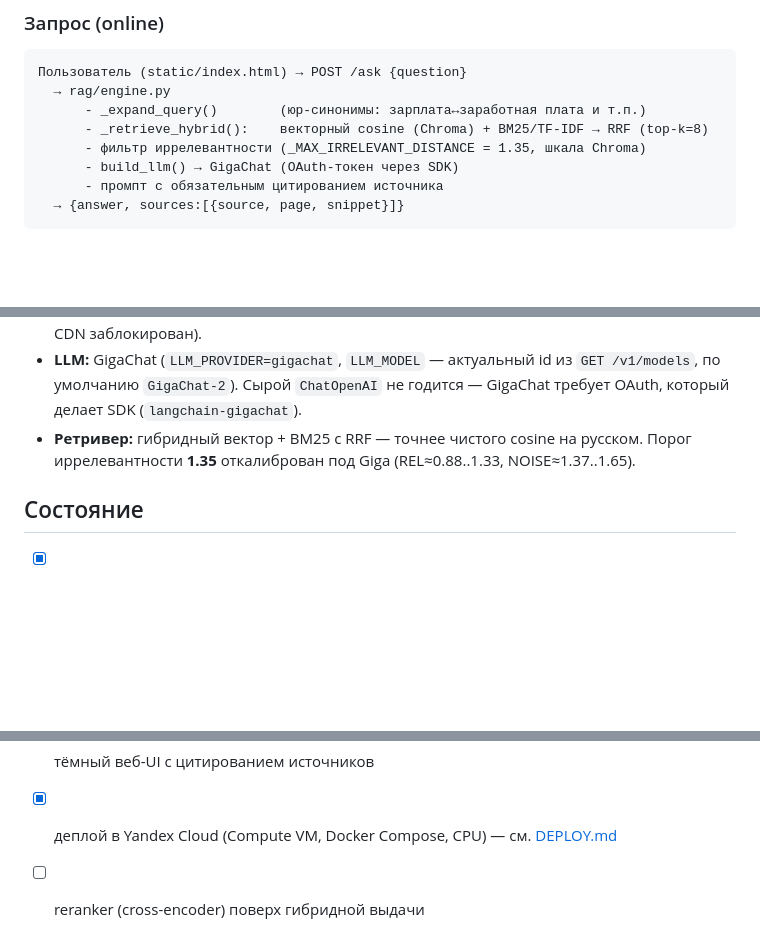
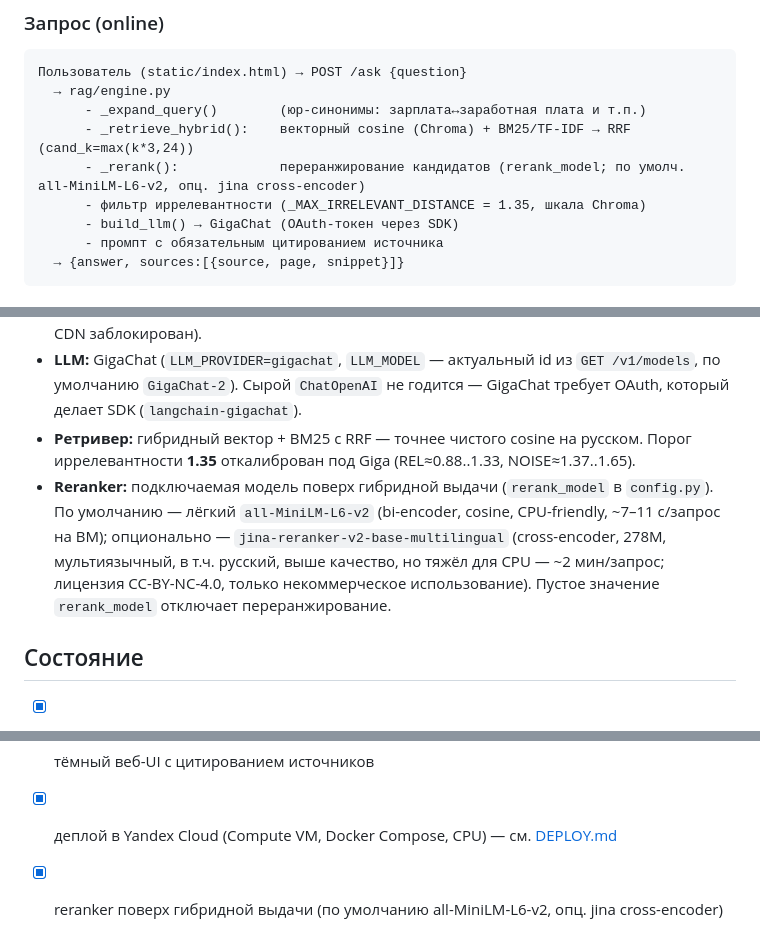
Before and after one commit to Gopota58/kodeksbot, a Markdown page: docs/ARCHITECTURE.md, 3 parts joined by grey strips. Rendered like a GitHub page; blank space fills up the shorter version.

```diff
--- a/docs/ARCHITECTURE.md
+++ b/docs/ARCHITECTURE.md
@@ -29,7 +29,8 @@ data/docs/*.pdf|docx|txt
 Пользователь (static/index.html) → POST /ask {question}
   → rag/engine.py
       - _expand_query()        (юр-синонимы: зарплата↔заработная плата и т.п.)
-      - _retrieve_hybrid():    векторный cosine (Chroma) + BM25/TF-IDF → RRF (top-k=8)
+      - _retrieve_hybrid():    векторный cosine (Chroma) + BM25/TF-IDF → RRF (cand_k=max(k*3,24))
+      - _rerank():             переранжирование кандидатов (rerank_model; по умолч. all-MiniLM-L6-v2, опц. jina cross-encoder)
       - фильтр иррелевантности (_MAX_IRRELEVANT_DISTANCE = 1.35, шкала Chroma)
       - build_llm() → GigaChat (OAuth-токен через SDK)
       - промпт с обязательным цитированием источника
@@ -55,6 +56,11 @@ data/docs/*.pdf|docx|txt
   делает SDK (`langchain-gigachat`).
 - **Ретривер:** гибридный вектор + BM25 с RRF — точнее чистого cosine на русском.
   Порог иррелевантности **1.35** откалиброван под Giga (REL≈0.88..1.33, NOISE≈1.37..1.65).
+- **Reranker:** подключаемая модель поверх гибридной выдачи (`rerank_model` в `config.py`).
+  По умолчанию — лёгкий `all-MiniLM-L6-v2` (bi-encoder, cosine, CPU-friendly, ~7–11 с/запрос на ВМ);
+  опционально — `jina-reranker-v2-base-multilingual` (cross-encoder, 278M, мультиязычный, в т.ч. русский,
+  выше качество, но тяжёл для CPU — ~2 мин/запрос; лицензия CC-BY-NC-4.0, только некоммерческое использование).
+  Пустое значение `rerank_model` отключает переранжирование.
 
 ## Состояние
 - [x] корпус: 26 кодексов РФ в `data/docs/` (PDF/DOCX)
@@ -63,4 +69,4 @@ data/docs/*.pdf|docx|txt
 - [x] генерация на GigaChat + обязательное цитирование
 - [x] тёмный веб-UI с цитированием источников
 - [x] деплой в Yandex Cloud (Compute VM, Docker Compose, CPU) — см. [DEPLOY.md](DEPLOY.md)
-- [ ] reranker (cross-encoder) поверх гибридной выдачи
+- [x] reranker поверх гибридной выдачи (по умолчанию all-MiniLM-L6-v2, опц. jina cross-encoder)
```
Also changed, not shown: README.md (+10 -2 lines).
